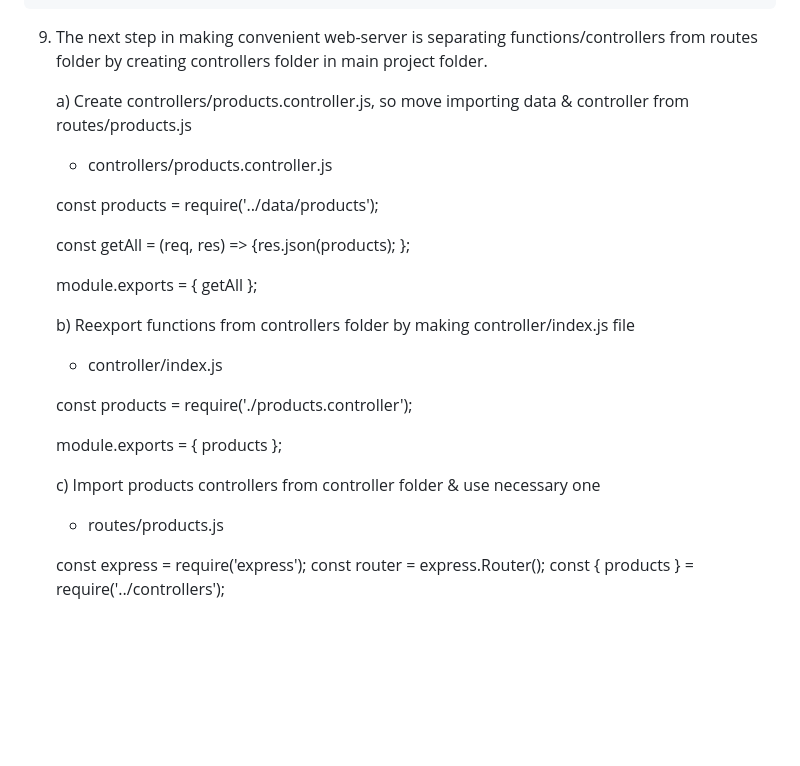
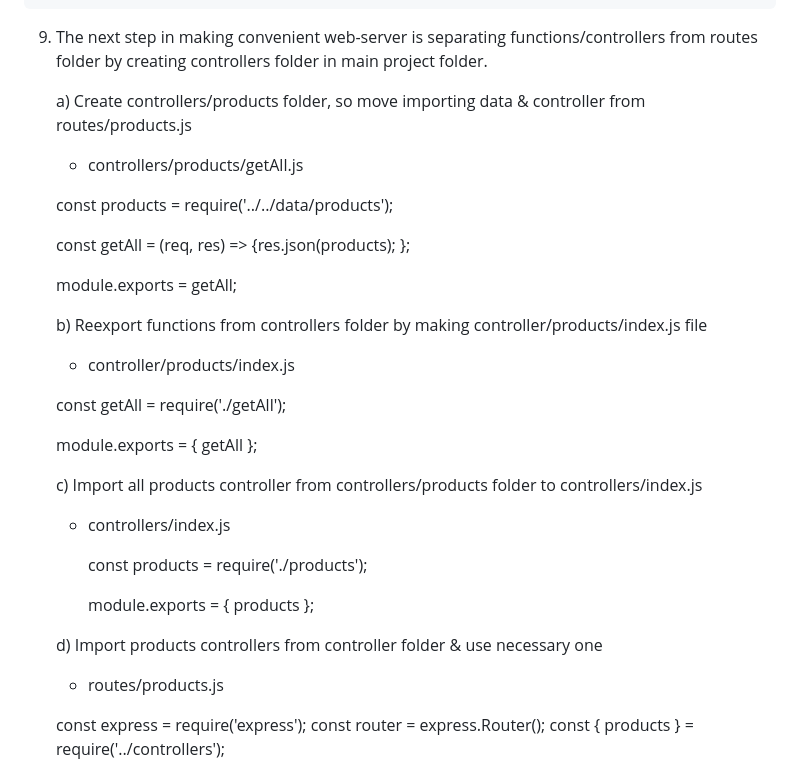
Before and after one commit to torkotiuk/asset, a Markdown page: readmy-backend.md, the part around the change. Rendered like a GitHub page; blank space fills up the shorter version.

Commit message:
add controllers separation explanation 2

```diff
--- a/readmy-backend.md
+++ b/readmy-backend.md
@@ -196,27 +196,36 @@ app.listen(PORT, console.log(`Server started on port ${PORT}`));
     functions/controllers from routes folder by creating controllers folder in
     main project folder.
 
-    a) Create controllers/products.controller.js, so move importing data &
-    controller from routes/products.js
+    a) Create controllers/products folder, so move importing data & controller
+    from routes/products.js
 
-    - controllers/products.controller.js
+    - controllers/products/getAll.js
 
-    const products = require('../data/products');
+    const products = require('../../data/products');
 
     const getAll = (req, res) => {res.json(products); };
 
+    module.exports = getAll;
+
+    b) Reexport functions from controllers folder by making
+    controller/products/index.js file
+
+    - controller/products/index.js
+
+    const getAll = require('./getAll');
+
     module.exports = { getAll };
 
-    b) Reexport functions from controllers folder by making controller/index.js
-    file
+    c) Import all products controller from controllers/products folder to
+    controllers/index.js
 
-    - controller/index.js
+    - controllers/index.js
 
-    const products = require('./products.controller');
+      const products = require('./products');
 
-    module.exports = { products };
+      module.exports = { products };
 
-    c) Import products controllers from controller folder & use necessary one
+    d) Import products controllers from controller folder & use necessary one
 
     - routes/products.js
 
```
